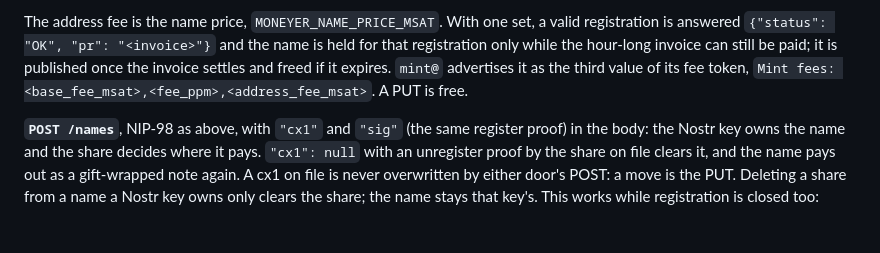
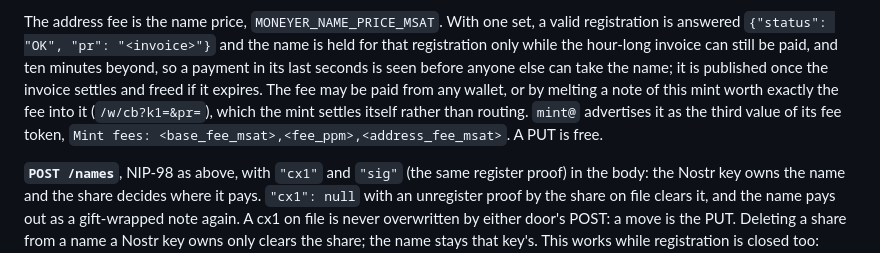
Before and after one commit to forgesworn/moneyer, a Markdown page: README.md, the part around the change. GitHub-like rendering; blank space fills up the shorter version.

Commit message:
docs: the hold's grace and paying the address fee with a note

```diff
--- a/README.md
+++ b/README.md
@@ -828,8 +828,11 @@ used`, `unknown user`, and `Invalid ownership signature.`
 The address fee is the name price, `MONEYER_NAME_PRICE_MSAT`. With one set,
 a valid registration is answered `{"status": "OK", "pr": "<invoice>"}` and
 the name is held for that registration only while the hour-long invoice can
-still be paid; it is published once the invoice settles and freed if it
-expires. `mint@` advertises it as the third value of its fee token,
+still be paid, and ten minutes beyond, so a payment in its last seconds is
+seen before anyone else can take the name; it is published once the invoice
+settles and freed if it expires. The fee may be paid from any wallet, or by
+melting a note of this mint worth exactly the fee into it (`/w/cb?k1=&pr=`),
+which the mint settles itself rather than routing. `mint@` advertises it as the third value of its fee token,
 `Mint fees: <base_fee_msat>,<fee_ppm>,<address_fee_msat>`. A PUT is free.
 
 **`POST /names`**, NIP-98 as above, with `"cx1"` and `"sig"` (the same
```
Also changed, not shown: CHANGELOG.md (+3 -1 lines).
